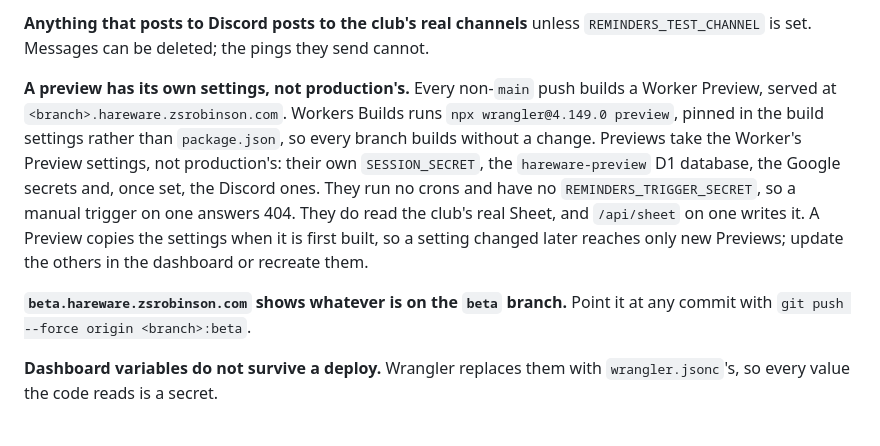
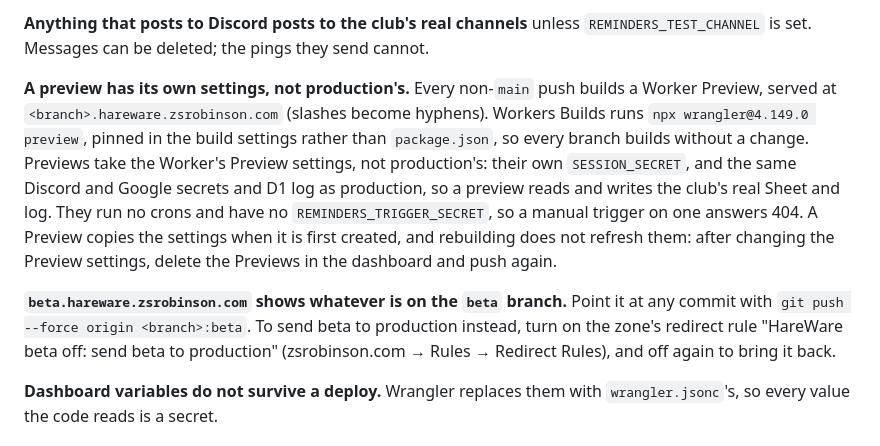
Before and after one commit to zsrobinson/hareware, a Markdown page: AGENTS.md, the part around the change. Drawn GitHub-style.

Commit message:
Previews share production's log; say how to switch beta off
Previews now use production's D1 log, as they already used its Sheet, so the
Reminder page on beta shows the real history and a Sheet edit made there is
logged where the others are; the separate hareware-preview database is gone.
Beta can be sent to production by a redirect rule on the zone, off by
default. A Preview keeps its settings through a rebuild, and the dashboard's
Previews Base tab has shown none of them, so the docs say to check a
deployment instead.

Co-Authored-By: Claude Opus 5.5 <noreply@anthropic.com>
Claude-Session: https://claude.ai/code/session_01Sgk4y6sSPvVHLvpjekh7kd

```diff
--- a/AGENTS.md
+++ b/AGENTS.md
@@ -102,19 +102,22 @@ touches bindings or a route's `Request`.
 cannot.
 
 **A preview has its own settings, not production's.** Every non-`main` push
-builds a Worker Preview, served at `<branch>.hareware.zsrobinson.com`.
-Workers Builds runs `npx wrangler@4.149.0 preview`, pinned in the build
-settings rather than `package.json`, so every branch builds without a change.
-Previews take the Worker's Preview settings, not production's: their own
-`SESSION_SECRET`, the `hareware-preview` D1 database, the Google secrets and,
-once set, the Discord ones. They run no crons and have no
-`REMINDERS_TRIGGER_SECRET`, so a manual trigger on one answers 404. They do read
-the club's real Sheet, and `/api/sheet` on one writes it. A Preview copies the
-settings when it is first built, so a setting changed later reaches only new
-Previews; update the others in the dashboard or recreate them.
+builds a Worker Preview, served at `<branch>.hareware.zsrobinson.com` (slashes
+become hyphens). Workers Builds runs `npx wrangler@4.149.0 preview`, pinned in
+the build settings rather than `package.json`, so every branch builds without a
+change. Previews take the Worker's Preview settings, not production's: their
+own `SESSION_SECRET`, and the same Discord and Google secrets and D1 log as
+production, so a preview reads and writes the club's real Sheet and log. They
+run no crons and have no `REMINDERS_TRIGGER_SECRET`, so a manual trigger on one
+answers 404. A Preview copies the settings when it is first created, and
+rebuilding does not refresh them: after changing the Preview settings, delete
+the Previews in the dashboard and push again.
 
 **`beta.hareware.zsrobinson.com` shows whatever is on the `beta` branch.** Point
-it at any commit with `git push --force origin <branch>:beta`.
+it at any commit with `git push --force origin <branch>:beta`. To send beta to
+production instead, turn on the zone's redirect rule "HareWare beta off: send
+beta to production" (zsrobinson.com → Rules → Redirect Rules), and off again to
+bring it back.
 
 **Dashboard variables do not survive a deploy.** Wrangler replaces them with
 `wrangler.jsonc`'s, so every value the code reads is a secret.
```
Also changed, not shown: README.md (+1 -1 lines), docs/agents/silent-failures.md (+5 -3 lines).
